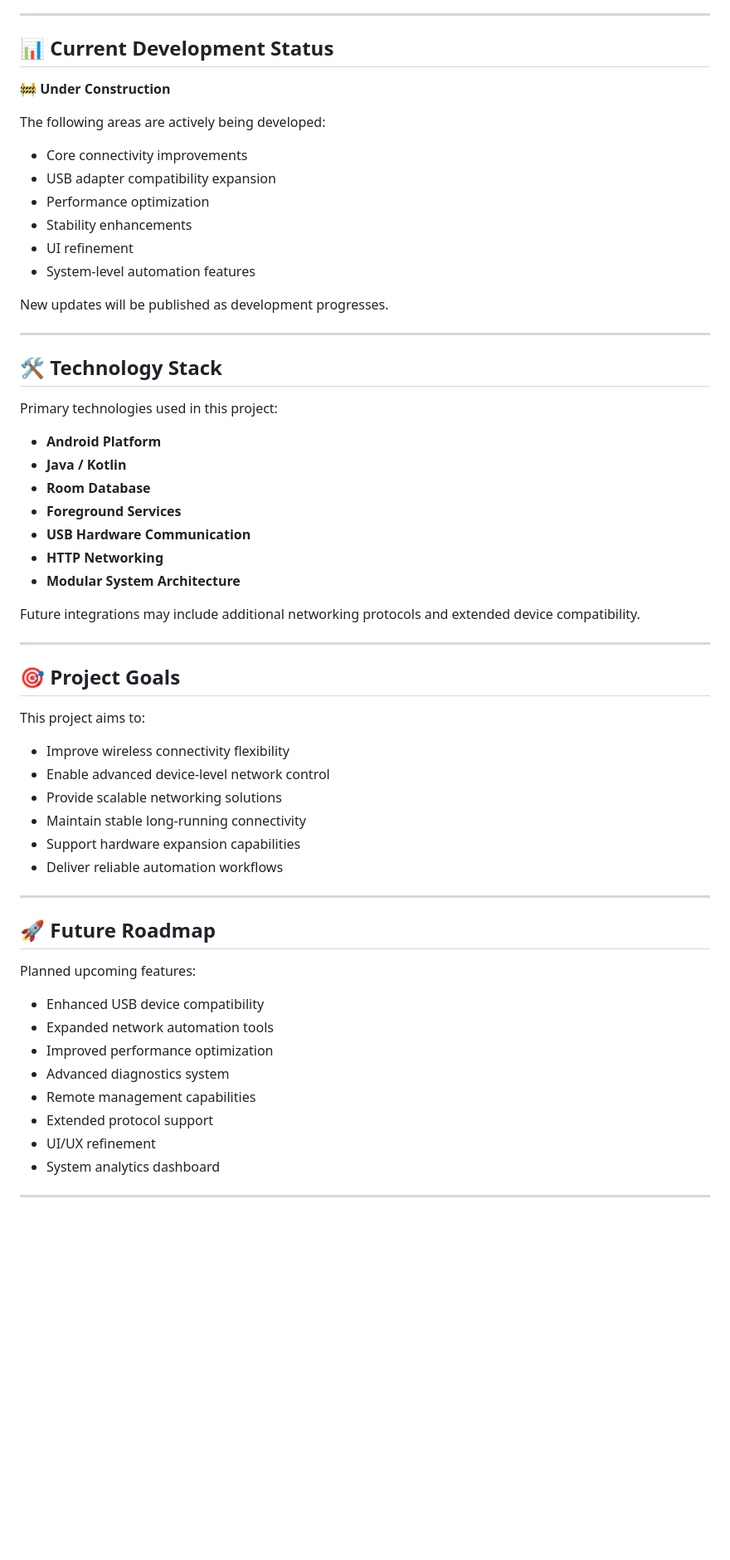
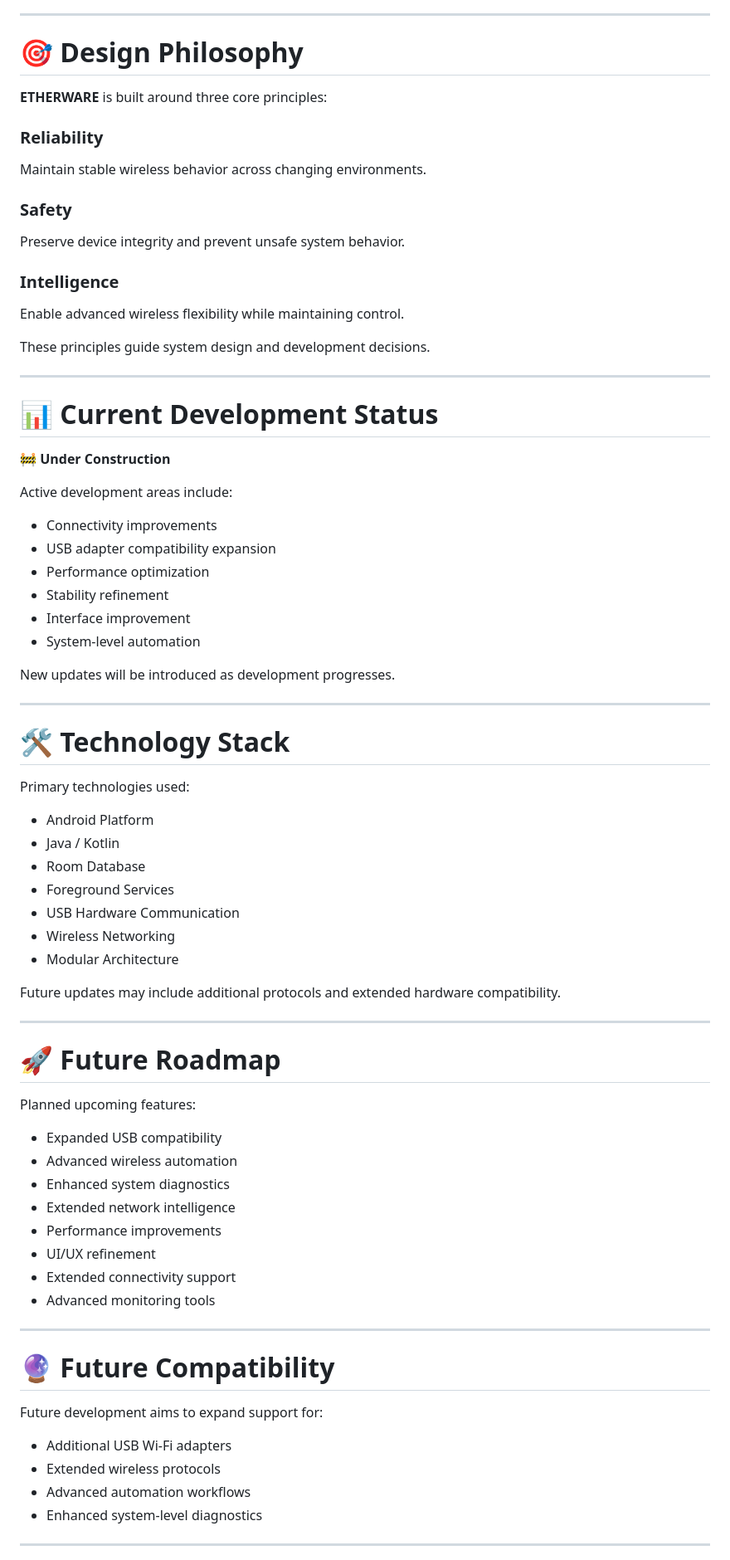
Before and after one commit to ad1xmohd/EtherWare, a Markdown page: README.md, the part around one of its changes. Shown at 83% size. Rendered like a GitHub page; blank space fills up the shorter version.

Commit message:
Revise README for ETHERWARE project branding and details
Updated project name and enhanced descriptions throughout the README. Added new sections and improved clarity on features and usage policy.

```diff
--- a/README.md
+++ b/README.md
@@ -113,63 +162,78 @@ This enables reliable history tracking and system diagnostics.
 
 ---
 
-## 📊 Current Development Status
+# 🎯 Design Philosophy
+
+**ETHERWARE** is built around three core principles:
+
+### Reliability
+Maintain stable wireless behavior across changing environments.
+
+### Safety
+Preserve device integrity and prevent unsafe system behavior.
+
+### Intelligence
+Enable advanced wireless flexibility while maintaining control.
+
+These principles guide system design and development decisions.
+
+---
+
+# 📊 Current Development Status
 
 🚧 **Under Construction**
 
-The following areas are actively being developed:
+Active development areas include:
 
-- Core connectivity improvements
+- Connectivity improvements
 - USB adapter compatibility expansion
 - Performance optimization
-- Stability enhancements
-- UI refinement
-- System-level automation features
+- Stability refinement
+- Interface improvement
+- System-level automation
 
-New updates will be published as development progresses.
+New updates will be introduced as development progresses.
 
 ---
 
-## 🛠 Technology Stack
+# 🛠 Technology Stack
 
-Primary technologies used in this project:
+Primary technologies used:
 
-- **Android Platform**
-- **Java / Kotlin**
-- **Room Database**
-- **Foreground Services**
-- **USB Hardware Communication**
-- **HTTP Networking**
-- **Modular System Architecture**
+- Android Platform
+- Java / Kotlin
+- Room Database
+- Foreground Services
+- USB Hardware Communication
+- Wireless Networking
+- Modular Architecture
 
-Future integrations may include additional networking protocols and extended device compatibility.
+Future updates may include additional protocols and extended hardware compatibility.
 
 ---
 
-## 🎯 Project Goals
+# 🚀 Future Roadmap
 
-This project aims to:
+Planned upcoming features:
 
-- Improve wireless connectivity flexibility
-- Enable advanced device-level network control
-- Provide scalable networking solutions
-- Maintain stable long-running connectivity
-- Support hardware expansion capabilities
-- Deliver reliable automation workflows
+- Expanded USB compatibility
+- Advanced wireless automation
+- Enhanced system diagnostics
+- Extended network intelligence
+- Performance improvements
+- UI/UX refinement
+- Extended connectivity support
+- Advanced monitoring tools
 
 ---
 
-## 🚀 Future Roadmap
+# 🔮 Future Compatibility
 
-Planned upcoming features:
+Future development aims to expand support for:
 
-- Enhanced USB device compatibility
-- Expanded network automation tools
-- Improved performance optimization
-- Advanced diagnostics system
-- Remote management capabilities
-- Extended protocol support
-- UI/UX refinement
-- System analytics dashboard
+- Additional USB Wi-Fi adapters
+- Extended wireless protocols
+- Advanced automation workflows
+- Enhanced system-level diagnostics
 
 ---
```
Also changed, not shown: other parts of README.md (+151 -46 lines).
